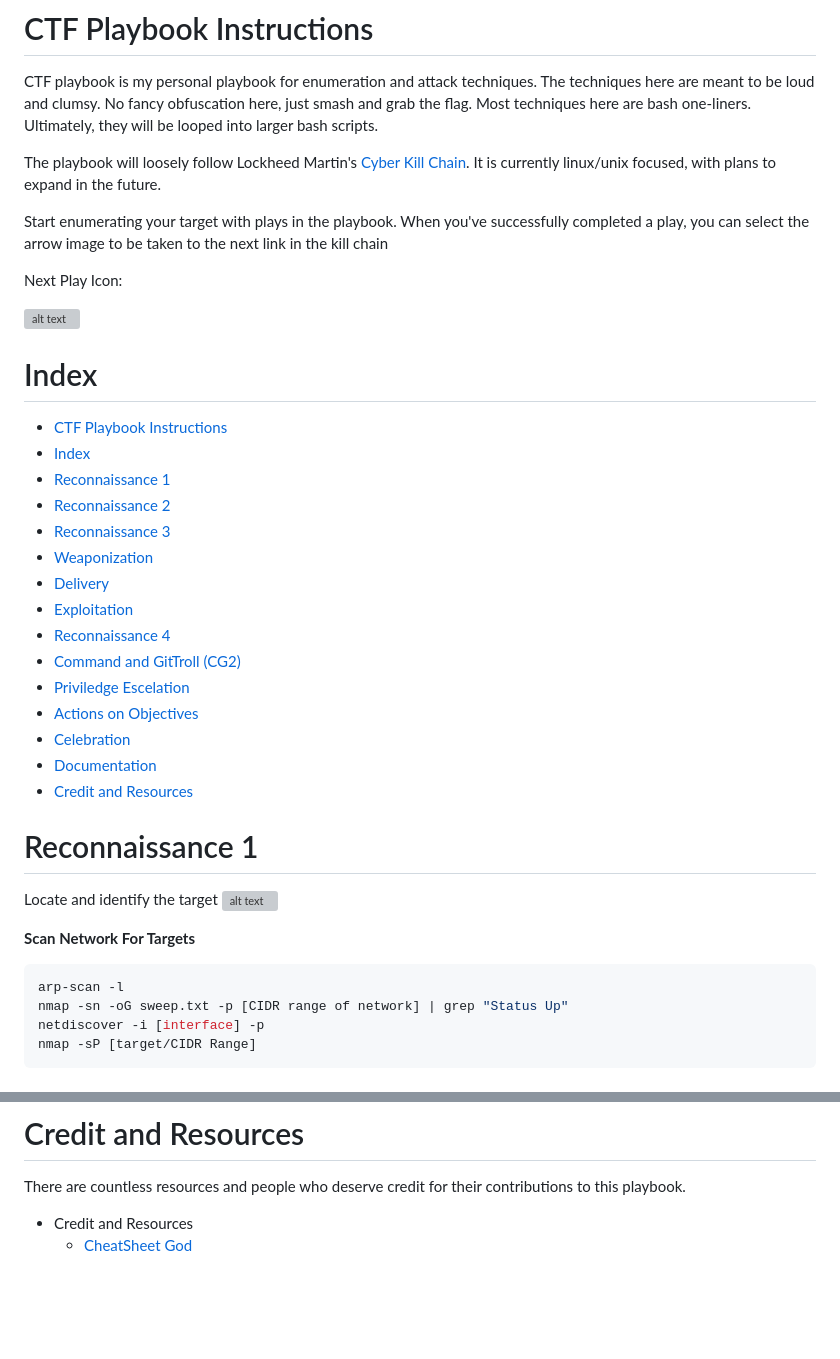
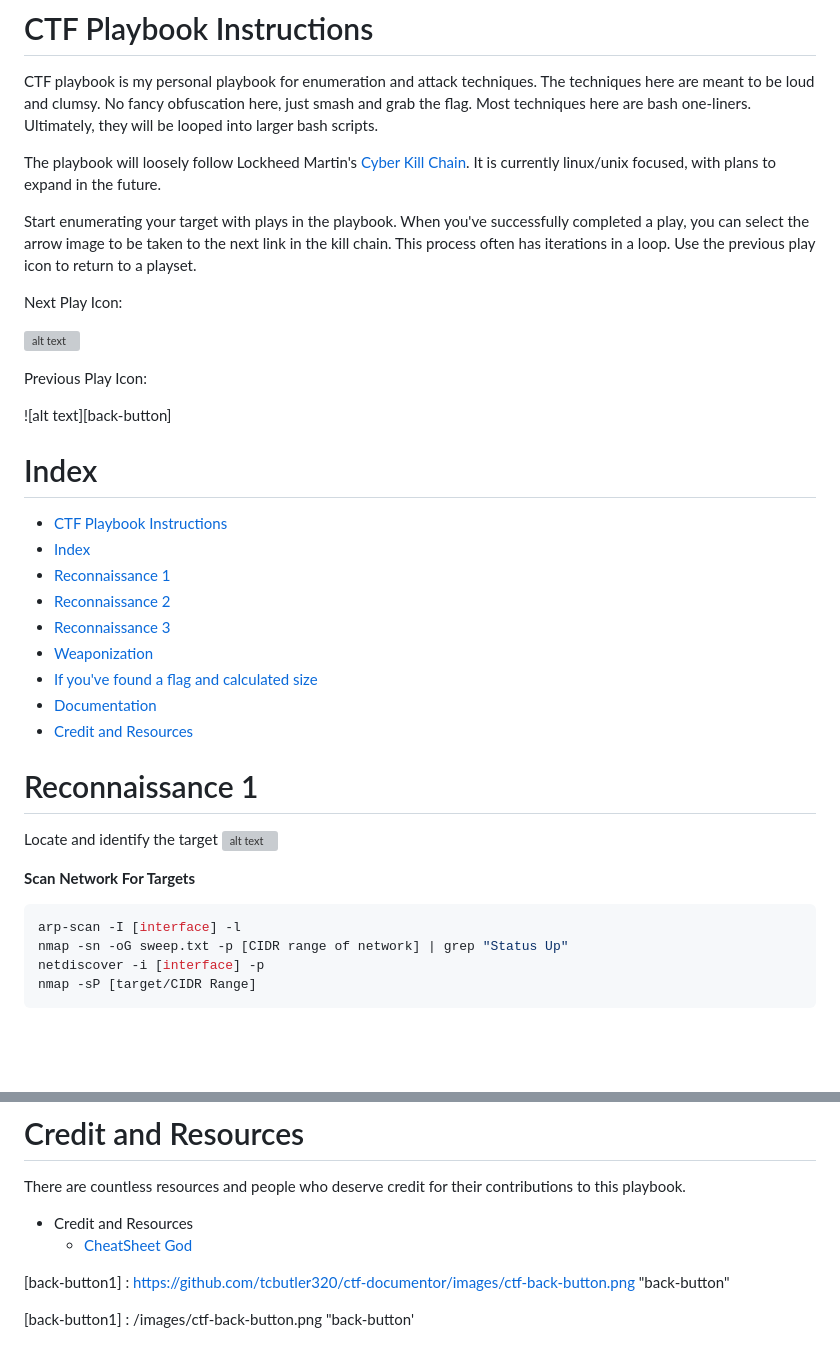
Before and after one commit to tcbutler320/ctf-playbook, a Markdown page: README.md, 2 parts joined by grey strips. Drawn GitHub-style; blank space fills up the shorter version; grey boxes are pictures that could not be loaded.

````diff
--- a/README.md
+++ b/README.md
@@ -5,11 +5,16 @@ CTF playbook is my personal playbook for enumeration and attack techniques. The
 
 The playbook will loosely follow Lockheed Martin's [Cyber Kill Chain](https://www.lockheedmartin.com/en-us/capabilities/cyber/cyber-kill-chain.html). It is currently linux/unix focused, with plans to expand in the future.
 
-Start enumerating your target with plays in the playbook. When you've successfully completed a play, you can select the arrow image to be taken to the next link in the kill chain
+Start enumerating your target with plays in the playbook. When you've successfully completed a play, you can select the arrow image to be taken to the next link in the kill chain. This process often has iterations in a loop. Use the previous play icon to return to a playset.
 
 Next Play Icon:
 
 ![alt text][logo]
+
+
+Previous Play Icon:
+
+![alt text][back-button]
 
 # Index
 - [CTF Playbook Instructions](#ctf-playbook-instructions)
@@ -18,13 +23,7 @@ Next Play Icon:
 - [Reconnaissance 2](#reconnaissance-2)
 - [Reconnaissance 3](#reconnaissance-3)
 - [Weaponization](#weaponization)
-- [Delivery](#delivery)
-- [Exploitation](#exploitation)
-- [Reconnaissance 4](#reconnaissance-4)
-- [Command and GitTroll (CG2)](#command-and-gittroll-cg2)
-- [Priviledge Escelation](#priviledge-escelation)
-- [Actions on Objectives](#actions-on-objectives)
-- [Celebration](#celebration)
+- [If you've found a flag and calculated size](#if-youve-found-a-flag-and-calculated-size)
 - [Documentation](#documentation)
 - [Credit and Resources](#credit-and-resources)
 
@@ -35,7 +34,7 @@ Locate and identify the target
 
 __Scan Network For Targets__
 ``` bash
-arp-scan -l
+arp-scan -I [interface] -l
 nmap -sn -oG sweep.txt -p [CIDR range of network] | grep "Status Up"
 netdiscover -i [interface] -p
 nmap -sP [target/CIDR Range]
@@ -233,3 +232,8 @@ There are countless resources and people who deserve credit for their contributi
 
 
 [logo]: https://github.com/adam-p/markdown-here/raw/master/src/common/images/icon48.png "Next Play"
+
+[back-button1] : https://github.com/tcbutler320/ctf-documentor/images/ctf-back-button.png "back-button"
+
+
+[back-button1] : /images/ctf-back-button.png "back-button'
````
Also changed, not shown: images/ctf-back-button.png (added).
